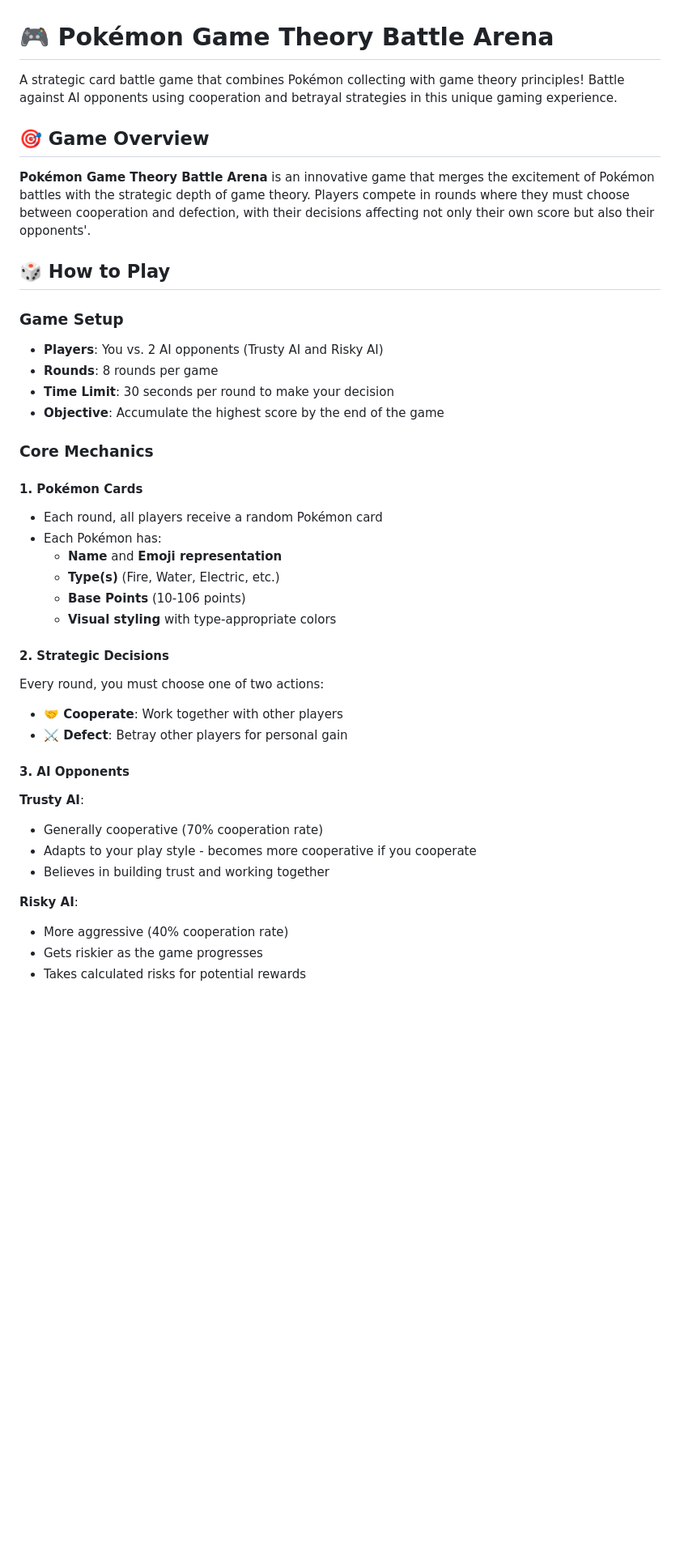
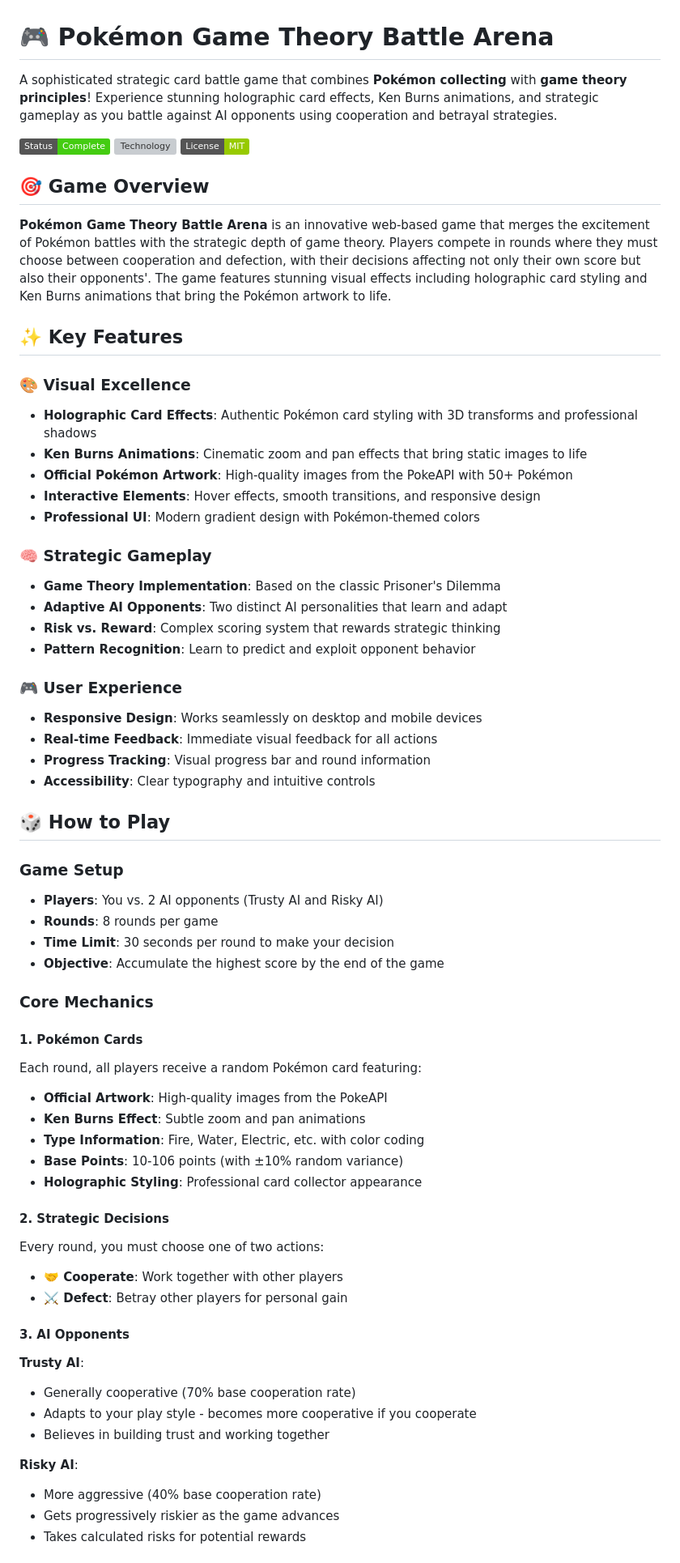
Before and after one commit to jasonhand/pokemon_battle, a Markdown page: README.md, the part around the change printed below. Shown: that part at 81% size. Rendered like a GitHub page; badges without logos; blank space fills up the shorter version; grey boxes are pictures that could not be loaded.

```diff
--- a/README.md
+++ b/README.md
@@ -1,44 +1,69 @@
 # 🎮 Pokémon Game Theory Battle Arena
 
-A strategic card battle game that combines Pokémon collecting with game theory principles! Battle against AI opponents using cooperation and betrayal strategies in this unique gaming experience.
+A sophisticated strategic card battle game that combines **Pokémon collecting** with **game theory principles**! Experience stunning holographic card effects, Ken Burns animations, and strategic gameplay as you battle against AI opponents using cooperation and betrayal strategies.
+
+![Pokemon Battle Arena](https://img.shields.io/badge/Status-Complete-brightgreen)
+![Technology](https://img.shields.io/badge/Tech-HTML/CSS/JS-blue)
+![License](https://img.shields.io/badge/License-MIT-green)
 
 ## 🎯 Game Overview
 
-**Pokémon Game Theory Battle Arena** is an innovative game that merges the excitement of Pokémon battles with the strategic depth of game theory. Players compete in rounds where they must choose between cooperation and defection, with their decisions affecting not only their own score but also their opponents'.
+**Pokémon Game Theory Battle Arena** is an innovative web-based game that merges the excitement of Pokémon battles with the strategic depth of game theory. Players compete in rounds where they must choose between cooperation and defection, with their decisions affecting not only their own score but also their opponents'. The game features stunning visual effects including holographic card styling and Ken Burns animations that bring the Pokémon artwork to life.
+
+## ✨ Key Features
+
+### 🎨 **Visual Excellence**
+- **Holographic Card Effects**: Authentic Pokémon card styling with 3D transforms and professional shadows
+- **Ken Burns Animations**: Cinematic zoom and pan effects that bring static images to life
+- **Official Pokémon Artwork**: High-quality images from the PokeAPI with 50+ Pokémon
+- **Interactive Elements**: Hover effects, smooth transitions, and responsive design
+- **Professional UI**: Modern gradient design with Pokémon-themed colors
+
+### 🧠 **Strategic Gameplay**
+- **Game Theory Implementation**: Based on the classic Prisoner's Dilemma
+- **Adaptive AI Opponents**: Two distinct AI personalities that learn and adapt
+- **Risk vs. Reward**: Complex scoring system that rewards strategic thinking
+- **Pattern Recognition**: Learn to predict and exploit opponent behavior
+
+### 🎮 **User Experience**
+- **Responsive Design**: Works seamlessly on desktop and mobile devices
+- **Real-time Feedback**: Immediate visual feedback for all actions
+- **Progress Tracking**: Visual progress bar and round information
+- **Accessibility**: Clear typography and intuitive controls
 
 ## 🎲 How to Play
 
-### Game Setup
+### **Game Setup**
 - **Players**: You vs. 2 AI opponents (Trusty AI and Risky AI)
 - **Rounds**: 8 rounds per game
 - **Time Limit**: 30 seconds per round to make your decision
 - **Objective**: Accumulate the highest score by the end of the game
 
-### Core Mechanics
+### **Core Mechanics**
 
-#### 1. **Pokémon Cards**
-- Each round, all players receive a random Pokémon card
-- Each Pokémon has:
-  - **Name** and **Emoji representation**
-  - **Type(s)** (Fire, Water, Electric, etc.)
-  - **Base Points** (10-106 points)
-  - **Visual styling** with type-appropriate colors
+#### **1. Pokémon Cards**
+Each round, all players receive a random Pokémon card featuring:
+- **Official Artwork**: High-quality images from the PokeAPI
+- **Ken Burns Effect**: Subtle zoom and pan animations
+- **Type Information**: Fire, Water, Electric, etc. with color coding
+- **Base Points**: 10-106 points (with ±10% random variance)
+- **Holographic Styling**: Professional card collector appearance
 
-#### 2. **Strategic Decisions**
+#### **2. Strategic Decisions**
 Every round, you must choose one of two actions:
 
 - **🤝 Cooperate**: Work together with other players
 - **⚔️ Defect**: Betray other players for personal gain
 
-#### 3. **AI Opponents**
+#### **3. AI Opponents**
 
 **Trusty AI**:
-- Generally cooperative (70% cooperation rate)
+- Generally cooperative (70% base cooperation rate)
 - Adapts to your play style - becomes more cooperative if you cooperate
 - Believes in building trust and working together
 
 **Risky AI**:
-- More aggressive (40% cooperation rate)
-- Gets riskier as the game progresses
+- More aggressive (40% base cooperation rate)
+- Gets progressively riskier as the game advances
 - Takes calculated risks for potential rewards
 
```
Also changed, not shown: other parts of README.md (+83 -40 lines).
